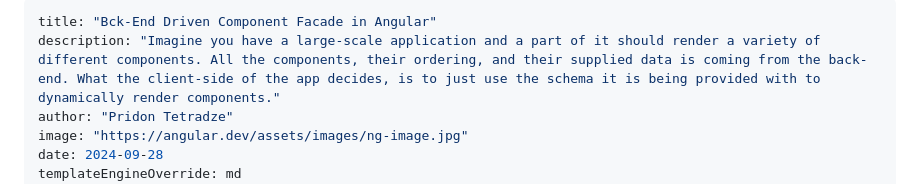
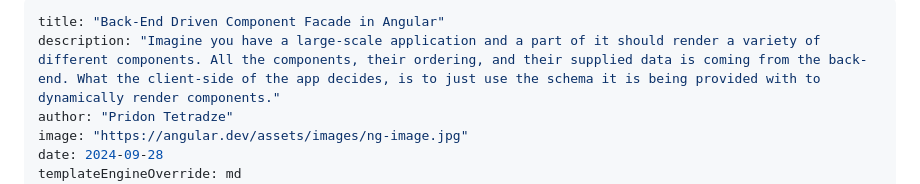
Before and after one commit to CondensedMilk7/pridontetradze.com, a Markdown page: src/blog/facade.md, the part around the change. Rendered like a GitHub page.

Commit message:
fix typo

```diff
--- a/src/blog/facade.md
+++ b/src/blog/facade.md
@@ -1,5 +1,5 @@
 ---
-title: "Bck-End Driven Component Facade in Angular"
+title: "Back-End Driven Component Facade in Angular"
 description: "Imagine you have a large-scale application and a part of it should render a variety of different components. All the components, their ordering, and their supplied data is coming from the back-end. What the client-side of the app decides, is to just use the schema it is being provided with to dynamically render components."
 author: "Pridon Tetradze"
 image: "https://angular.dev/assets/images/ng-image.jpg"
```
